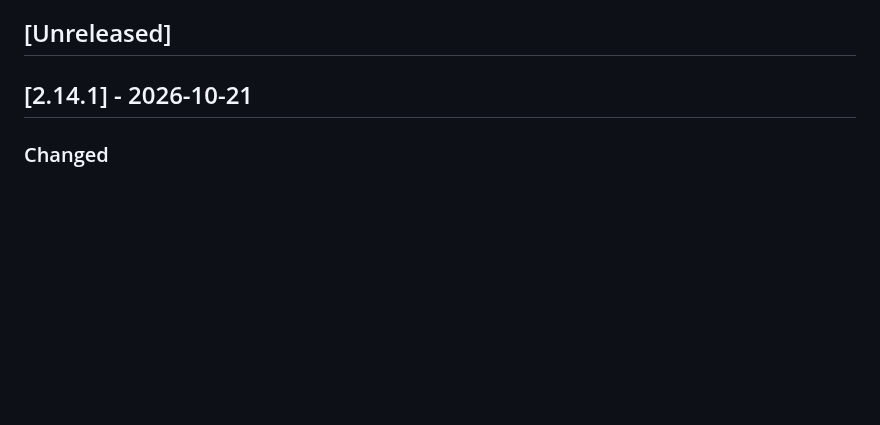
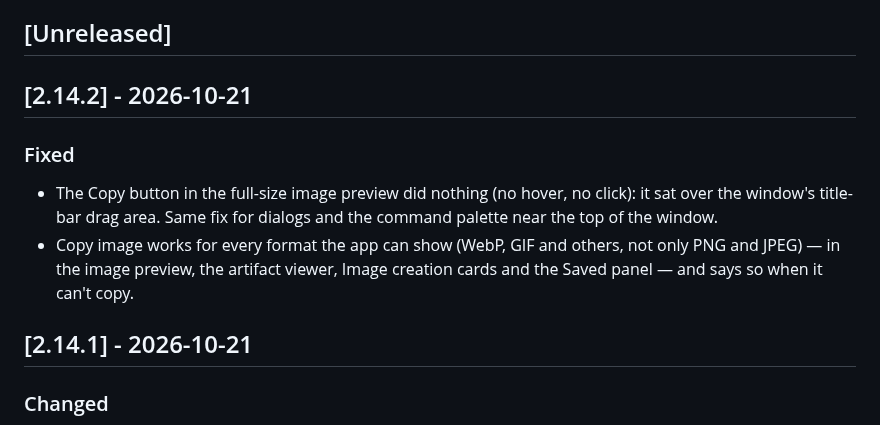
Before and after one commit to donghuc/troupe-workbench, a Markdown page: CHANGELOG.md, the part around the change. Drawn GitHub-style; blank space fills up the shorter version.

```diff
--- a/CHANGELOG.md
+++ b/CHANGELOG.md
@@ -19,6 +19,12 @@ Each version here matches a packaged build — the dmg is named
 >   MAJOR = breaking changes or a data format users can't roll back from.
 
 ## [Unreleased]
+
+## [2.14.2] - 2026-10-21
+
+### Fixed
+- The Copy button in the full-size image preview did nothing (no hover, no click): it sat over the window's title-bar drag area. Same fix for dialogs and the command palette near the top of the window.
+- Copy image works for every format the app can show (WebP, GIF and others, not only PNG and JPEG) — in the image preview, the artifact viewer, Image creation cards and the Saved panel — and says so when it can't copy.
 
 ## [2.14.1] - 2026-10-21
 
```
Also changed, not shown: README.md (+13 -0 lines), docs/screenshots/01-workspace.png (added), docs/screenshots/02-compare.png (added), docs/screenshots/03-debate.png (added), docs/screenshots/04-context.png (added), docs/screenshots/05-decisions.png (added), docs/screenshots/06-image.png (added), 9 other files.
